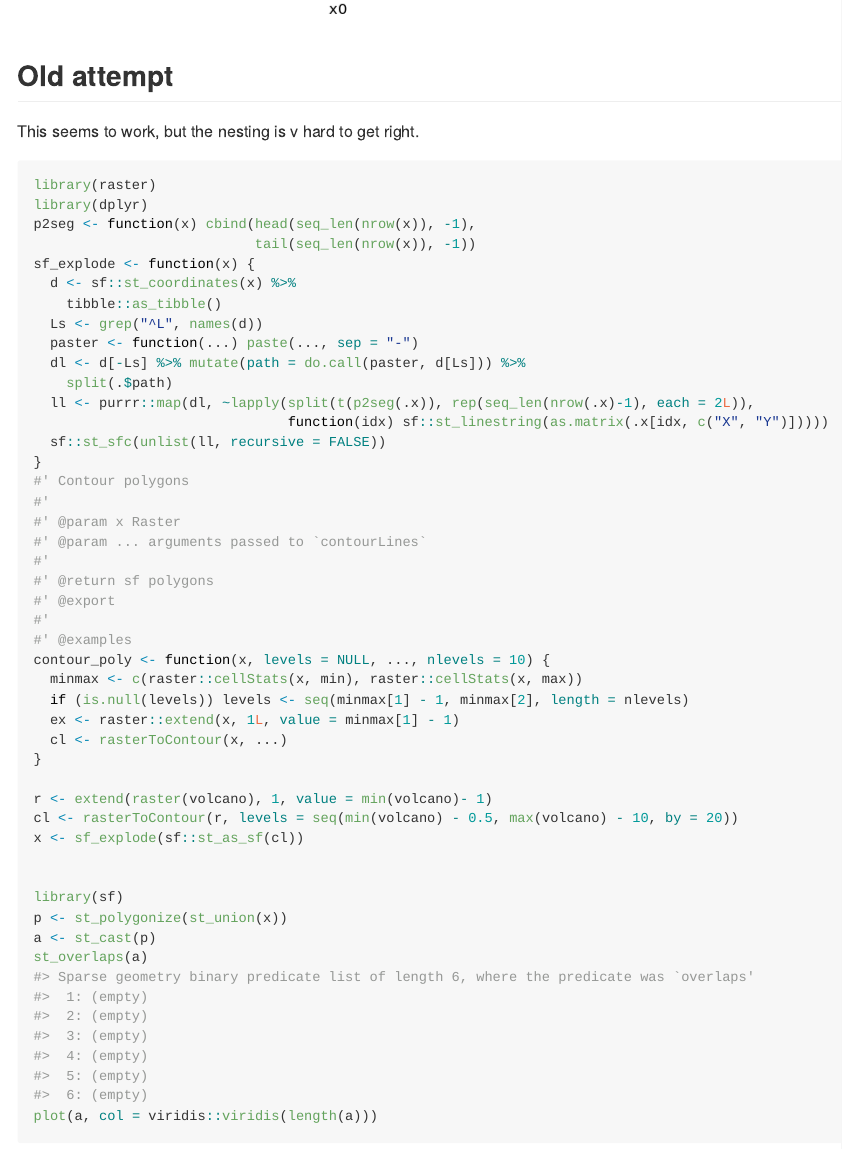
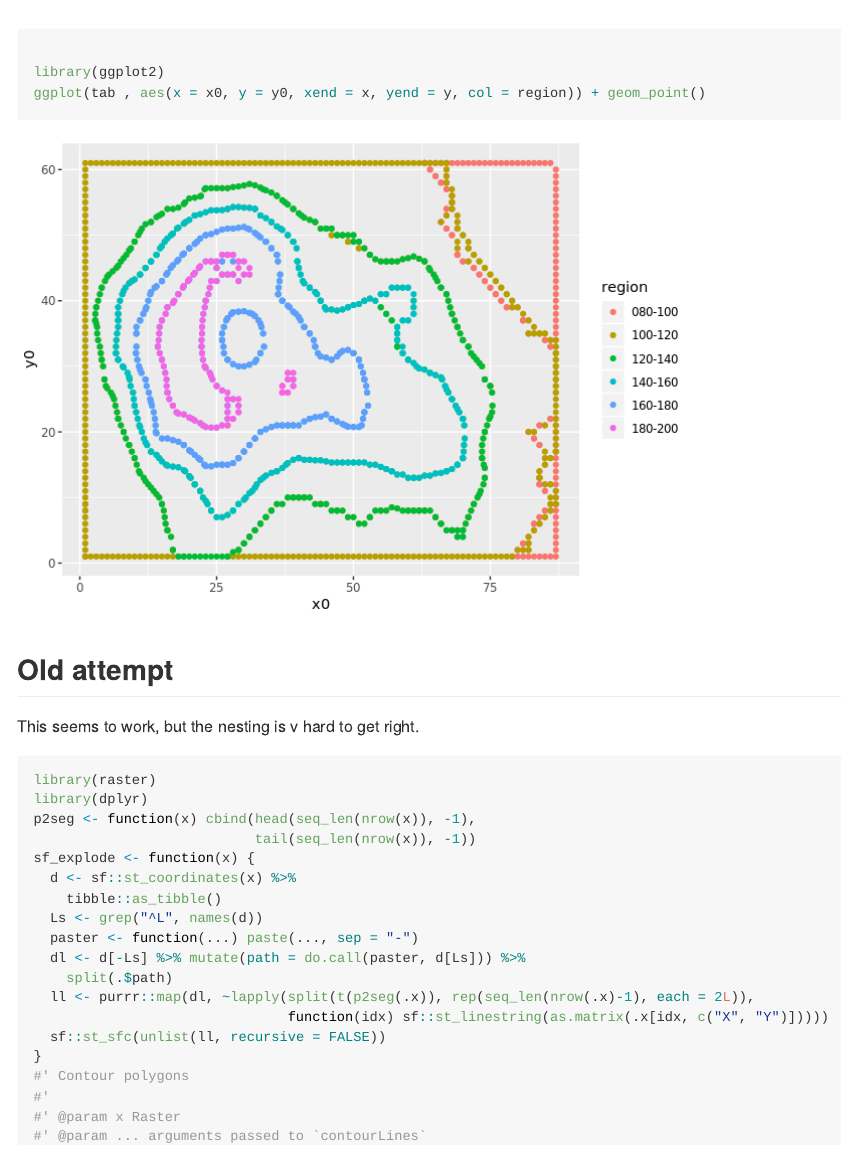
Before and after one commit to hypertidy/contourPolys, an R Markdown document (README.Rmd): the page in a window 1100 px wide, from 8900 px down before the commit and from 8920 px down after it. The pictures show the output file README.md that the author committed with the source, drawn offline in the style of GitHub; long lines of code are wrapped.

Commit message:
update readme with telltale bug

````diff
--- a/README.Rmd
+++ b/README.Rmd
@@ -260,6 +260,9 @@ tab <- usegs %>%
 library(ggplot2)
 ggplot(tab , aes(x = x0, y = y0, xend = x, yend = y, col = nsegs)) + geom_segment() + facet_wrap(~region)
 
+library(ggplot2)
+ggplot(tab , aes(x = x0, y = y0, xend = x, yend = y, col = region)) + geom_point()
+
 
 
 ```
````
Also changed, not shown: README-unnamed-chunk-7-2.png (added), README.md.
